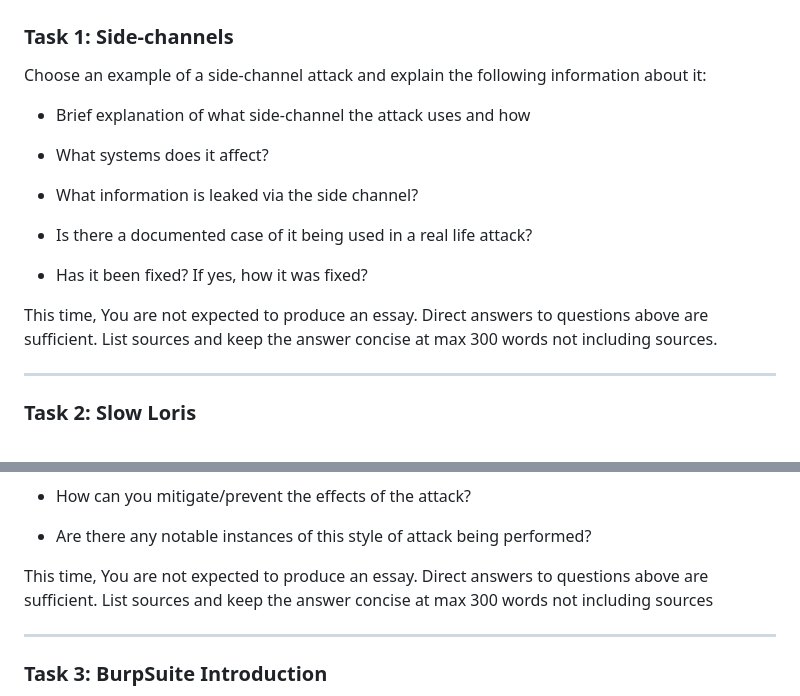
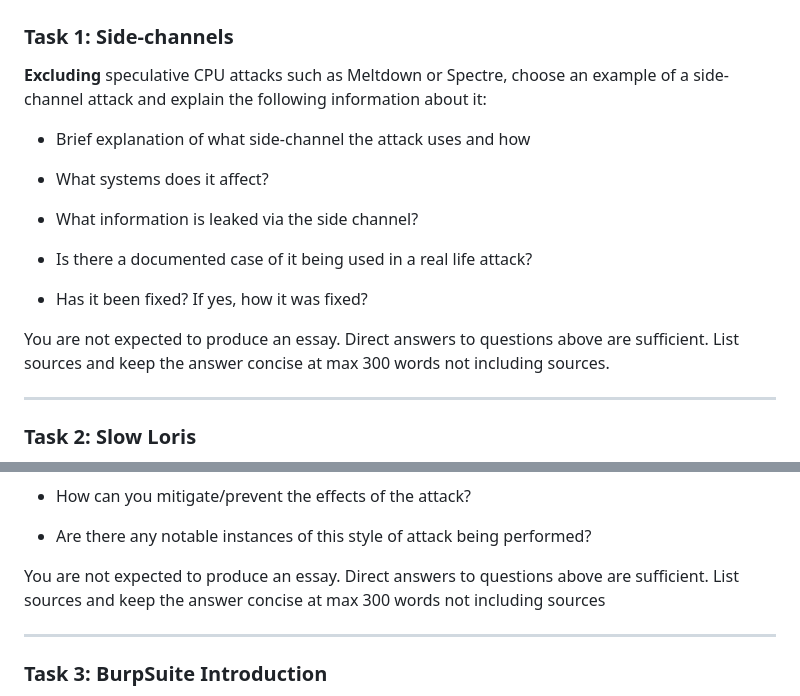
Before and after one commit to ouspg/SecurityEngineering, a Markdown page: Week4_Network_and_Hardware_Security/README.md, 2 parts joined by grey strips. Drawn GitHub-style.

Commit message:
Exclude Meltdown and Spectre

```diff
--- a/Week4_Network_and_Hardware_Security/README.md
+++ b/Week4_Network_and_Hardware_Security/README.md
@@ -14,7 +14,7 @@ Task #|Points|Description|
 
 ### Task 1: Side-channels
 
-Choose an example of a side-channel attack and explain the following information about it:
+**Excluding** speculative CPU attacks such as Meltdown or Spectre, choose an example of a side-channel attack and explain the following information about it:
 
 - Brief explanation of what side-channel the attack uses and how
 
@@ -26,7 +26,7 @@ Choose an example of a side-channel attack and explain the following information
 
 - Has it been fixed? If yes, how it was fixed?
 
-This time, You are not expected to produce an essay. Direct answers to questions above are sufficient. List sources and keep the answer concise at max 300 words not including sources.
+You are not expected to produce an essay. Direct answers to questions above are sufficient. List sources and keep the answer concise at max 300 words not including sources.
 
 ---
 
@@ -46,7 +46,7 @@ Seek information about the Slowloris Denial-of-Service attack and answer to the
 
 - Are there any notable instances of this style of attack being performed?
 
-This time, You are not expected to produce an essay. Direct answers to questions above are sufficient. List sources and keep the answer concise at max 300 words not including sources
+You are not expected to produce an essay. Direct answers to questions above are sufficient. List sources and keep the answer concise at max 300 words not including sources
 
 ---
 
```
